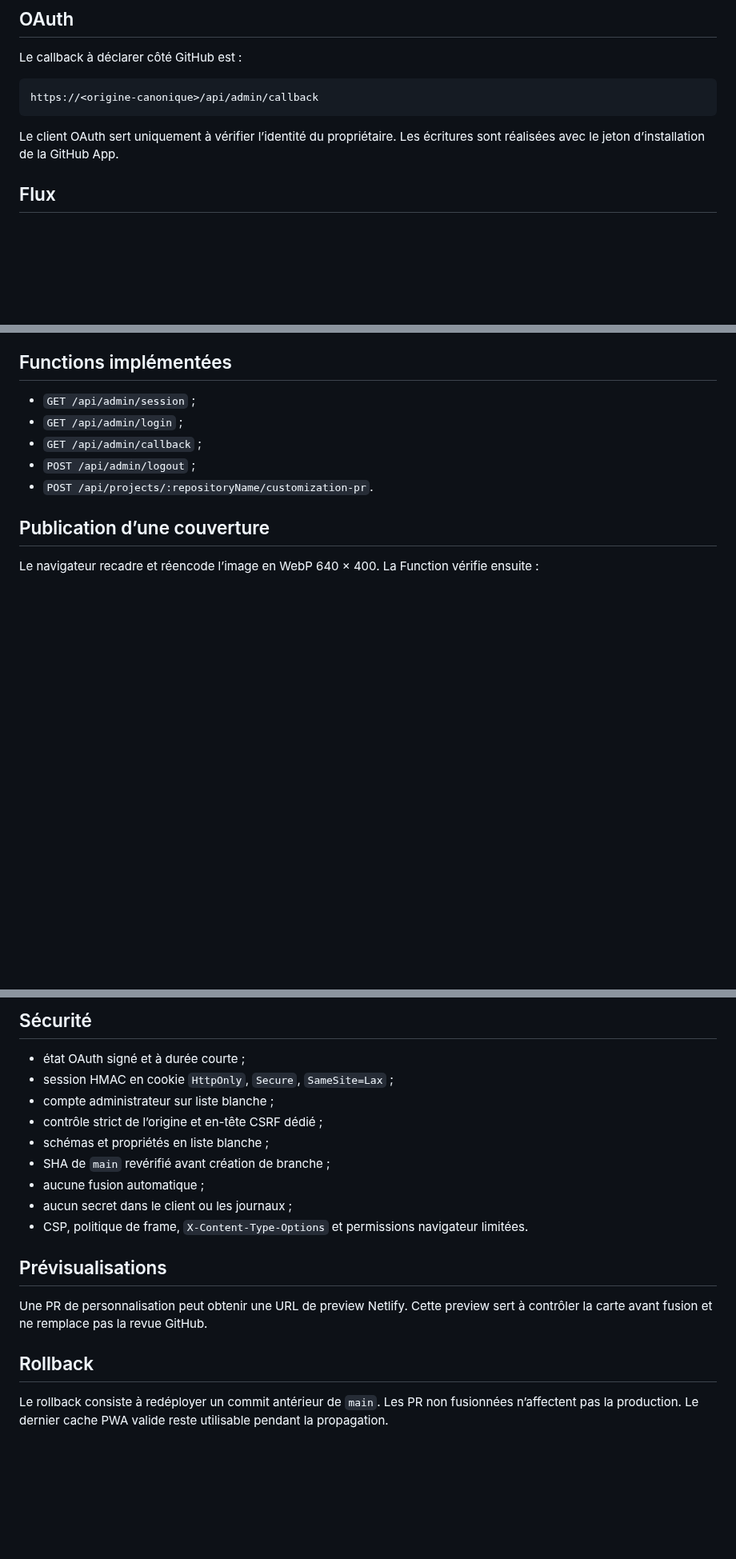
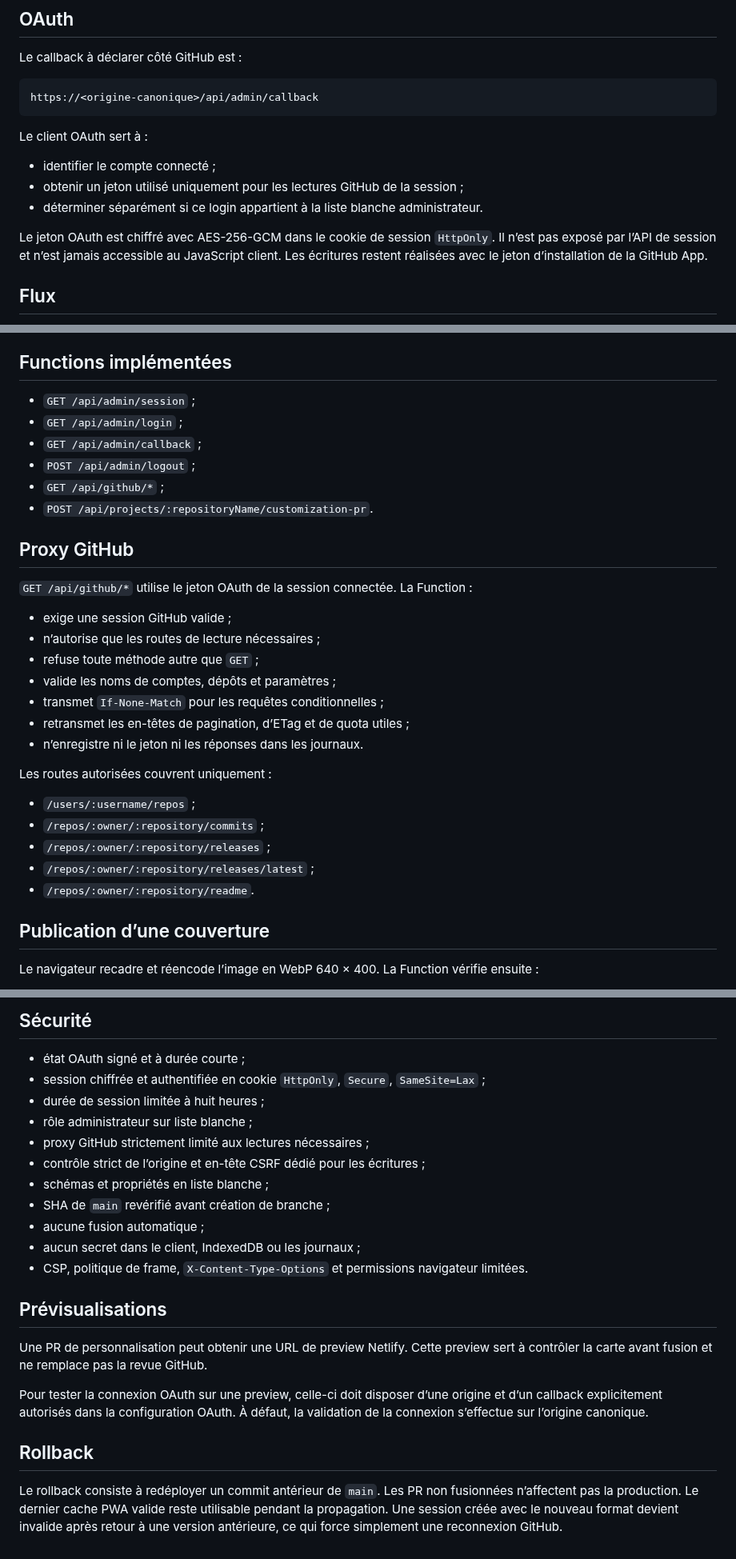
Before and after one commit to christolosier-ship-it/La-Grange, a Markdown page: docs/06-deploiement/07-deploiement-netlify.md, 3 parts joined by grey strips. Shown at 80% size. Drawn GitHub-style; blank space fills up the shorter version.

Commit message:
docs: documenter le proxy GitHub Netlify

````diff
--- a/docs/06-deploiement/07-deploiement-netlify.md
+++ b/docs/06-deploiement/07-deploiement-netlify.md
@@ -49,7 +50,13 @@ Le callback à déclarer côté GitHub est :
 https://<origine-canonique>/api/admin/callback
 ```
 
-Le client OAuth sert uniquement à vérifier l’identité du propriétaire. Les écritures sont réalisées avec le jeton d’installation de la GitHub App.
+Le client OAuth sert à :
+
+- identifier le compte connecté ;
+- obtenir un jeton utilisé uniquement pour les lectures GitHub de la session ;
+- déterminer séparément si ce login appartient à la liste blanche administrateur.
+
+Le jeton OAuth est chiffré avec AES-256-GCM dans le cookie de session `HttpOnly`. Il n’est pas exposé par l’API de session et n’est jamais accessible au JavaScript client. Les écritures restent réalisées avec le jeton d’installation de la GitHub App.
 
 ## Flux
 
@@ -69,7 +76,28 @@ Le client OAuth sert uniquement à vérifier l’identité du propriétaire. Les
 - `GET /api/admin/login` ;
 - `GET /api/admin/callback` ;
 - `POST /api/admin/logout` ;
+- `GET /api/github/*` ;
 - `POST /api/projects/:repositoryName/customization-pr`.
+
+## Proxy GitHub
+
+`GET /api/github/*` utilise le jeton OAuth de la session connectée. La Function :
+
+- exige une session GitHub valide ;
+- n’autorise que les routes de lecture nécessaires ;
+- refuse toute méthode autre que `GET` ;
+- valide les noms de comptes, dépôts et paramètres ;
+- transmet `If-None-Match` pour les requêtes conditionnelles ;
+- retransmet les en-têtes de pagination, d’ETag et de quota utiles ;
+- n’enregistre ni le jeton ni les réponses dans les journaux.
+
+Les routes autorisées couvrent uniquement :
+
+- `/users/:username/repos` ;
+- `/repos/:owner/:repository/commits` ;
+- `/repos/:owner/:repository/releases` ;
+- `/repos/:owner/:repository/releases/latest` ;
+- `/repos/:owner/:repository/readme`.
 
 ## Publication d’une couverture
 
@@ -87,19 +115,23 @@ La couverture et le patch JSON sont ajoutés au même commit de personnalisation
 ## Sécurité
 
 - état OAuth signé et à durée courte ;
-- session HMAC en cookie `HttpOnly`, `Secure`, `SameSite=Lax` ;
-- compte administrateur sur liste blanche ;
-- contrôle strict de l’origine et en-tête CSRF dédié ;
+- session chiffrée et authentifiée en cookie `HttpOnly`, `Secure`, `SameSite=Lax` ;
+- durée de session limitée à huit heures ;
+- rôle administrateur sur liste blanche ;
+- proxy GitHub strictement limité aux lectures nécessaires ;
+- contrôle strict de l’origine et en-tête CSRF dédié pour les écritures ;
 - schémas et propriétés en liste blanche ;
 - SHA de `main` revérifié avant création de branche ;
 - aucune fusion automatique ;
-- aucun secret dans le client ou les journaux ;
+- aucun secret dans le client, IndexedDB ou les journaux ;
 - CSP, politique de frame, `X-Content-Type-Options` et permissions navigateur limitées.
 
 ## Prévisualisations
 
 Une PR de personnalisation peut obtenir une URL de preview Netlify. Cette preview sert à contrôler la carte avant fusion et ne remplace pas la revue GitHub.
 
+Pour tester la connexion OAuth sur une preview, celle-ci doit disposer d’une origine et d’un callback explicitement autorisés dans la configuration OAuth. À défaut, la validation de la connexion s’effectue sur l’origine canonique.
+
 ## Rollback
 
-Le rollback consiste à redéployer un commit antérieur de `main`. Les PR non fusionnées n’affectent pas la production. Le dernier cache PWA valide reste utilisable pendant la propagation.
+Le rollback consiste à redéployer un commit antérieur de `main`. Les PR non fusionnées n’affectent pas la production. Le dernier cache PWA valide reste utilisable pendant la propagation. Une session créée avec le nouveau format devient invalide après retour à une version antérieure, ce qui force simplement une reconnexion GitHub.
````
Also changed, not shown: other parts of docs/06-deploiement/07-deploiement-netlify.md (+4 -3 lines).
